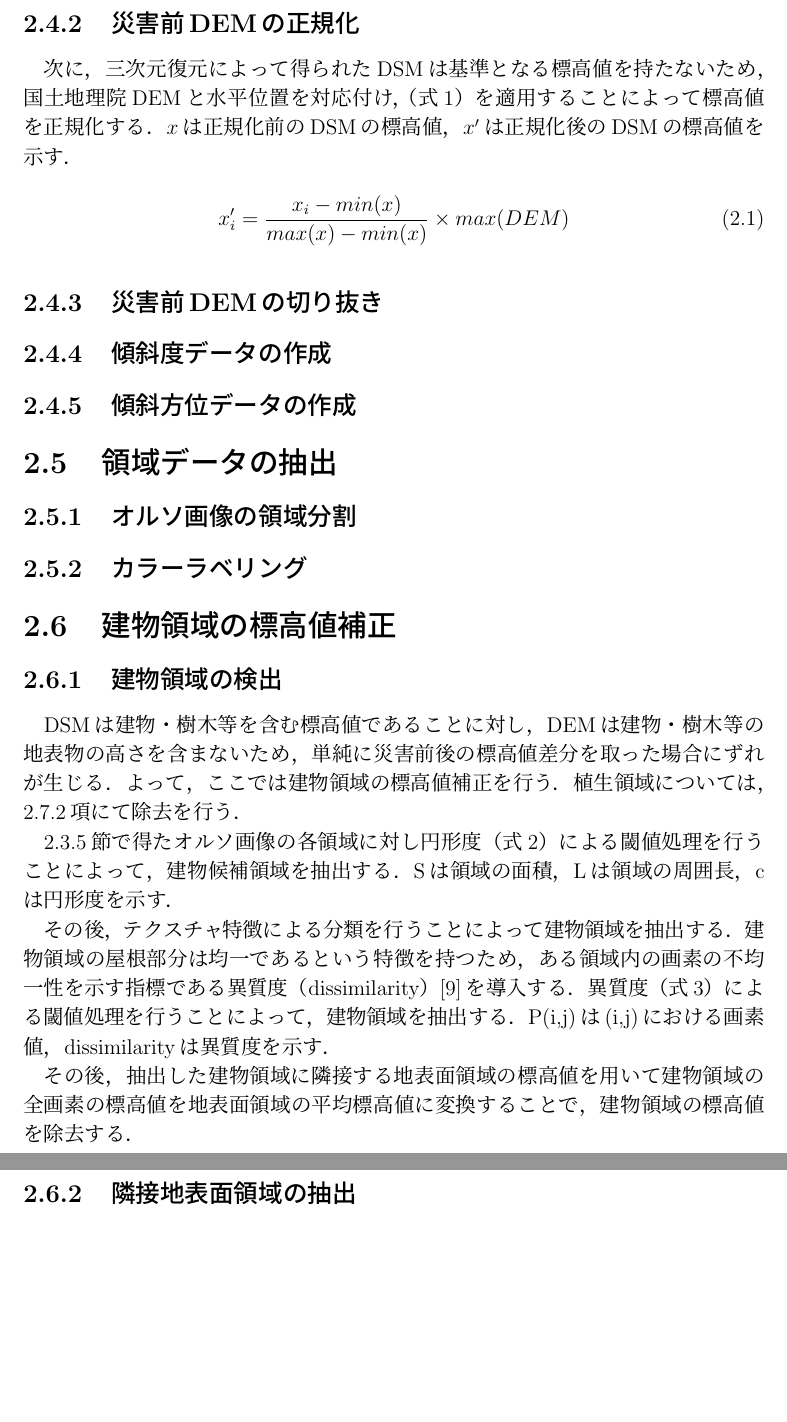
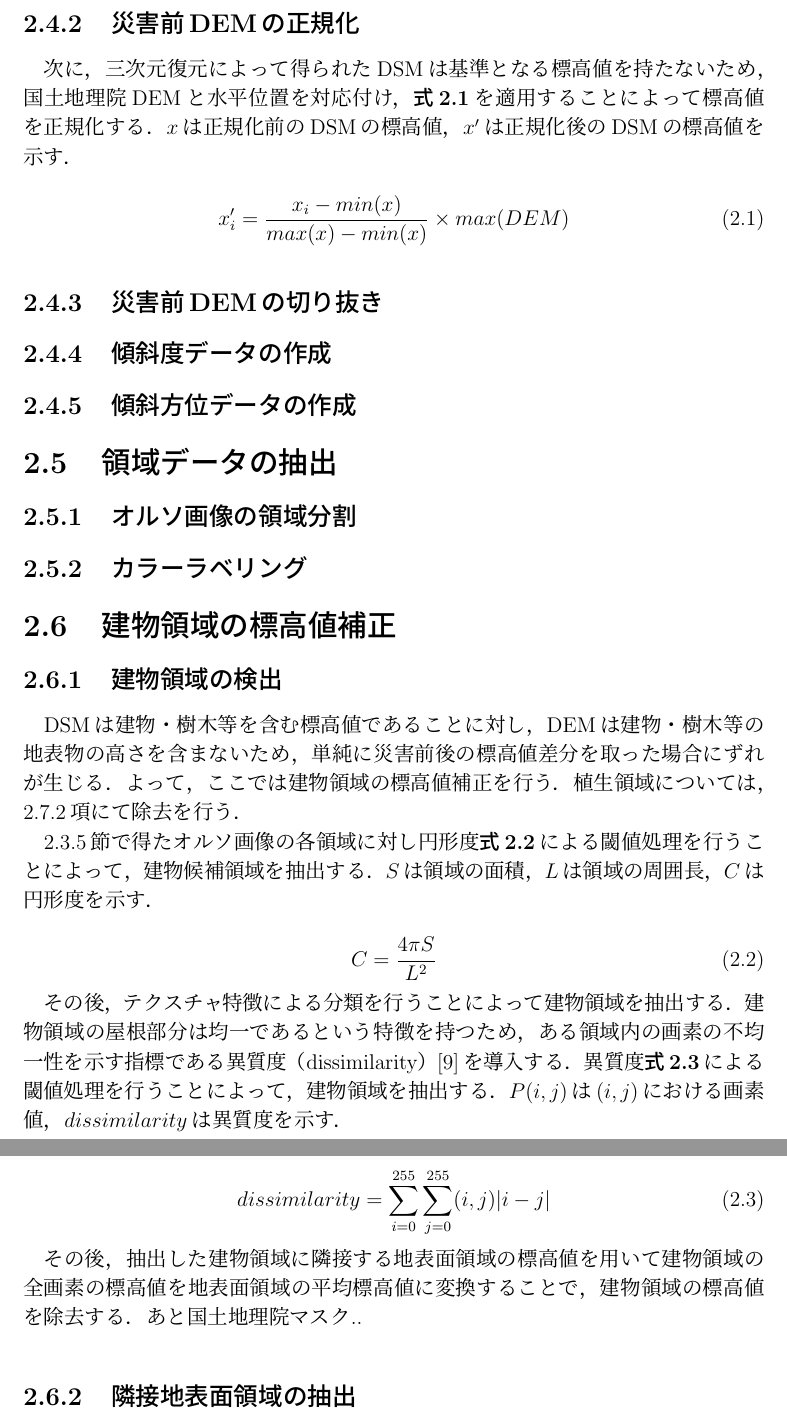
Before and after one commit to donuthole8/latex-master, a LaTeX thesis (thesis.tex, which reads contents/part2.tex): two parts of pages 9 and 10 of 17, joined at a grey line, cut so that both start at the same text, the shorter picture padded with empty space. The pictures show the PDF file thesis.pdf that the author committed with the source.

Commit message:
数式表記

```diff
--- a/contents/part2.tex
+++ b/contents/part2.tex
@@ -44,4 +46,3 @@
       災害後DSM領域の抽出も一緒に
 
     \subsection{災害前DEMの正規化}
-      次に，三次元復元によって得られたDSMは基準となる標高値を持たないため，国土地理院DEMと水平位置を対応付け，（式1）を適用することによって標高値を正規化する．xは正規化前のDSMの標高値，x’は正規化後のDSMの標高値を示す．
@@ -69,8 +74,18 @@
 
-      その後，テクスチャ特徴による分類を行うことによって建物領域を抽出する．建物領域の屋根部分は均一であるという特徴を持つため，ある領域内の画素の不均一性を示す指標である異質度（dissimilarity）\cite{論文手法3}を導入する．異質度（式3）による閾値処理を行うことによって，建物領域を抽出する．P(i,j)は(i,j)における画素値，dissimilarityは異質度を示す．
-      % dissimilarity= ∑_(i=0)^255▒〖∑_(j=0)^255▒P (i,j)|i-j|〗  -(式3)
+      \begin{equation}
+        \label{円形度}
+        C = \dfrac{4 \pi S} {L^2}
+      \end{equation}
+
+      その後，テクスチャ特徴による分類を行うことによって建物領域を抽出する．建物領域の屋根部分は均一であるという特徴を持つため，ある領域内の画素の不均一性を示す指標である異質度（dissimilarity）\cite{論文手法3}を導入する．異質度\Fref{異質度}による閾値処理を行うことによって，建物領域を抽出する．$P(i,j)$は$(i,j)$における画素値，$dissimilarity$は異質度を示す．
+
+      \begin{equation}
+        \label{異質度}
+        dissimilarity = \sum_{i=0}^{255} \sum_{j=0}^{255} (i,j) |i-j|
+      \end{equation}
 
       その後，抽出した建物領域に隣接する地表面領域の標高値を用いて建物領域の全画素の標高値を地表面領域の平均標高値に変換することで，建物領域の標高値を除去する．
+      あと国土地理院マスク..
 
     \subsection{隣接地表面領域の抽出}
 
```
Also changed, not shown: thesis.pdf, contents/part2.tex (14 more changed lines).
